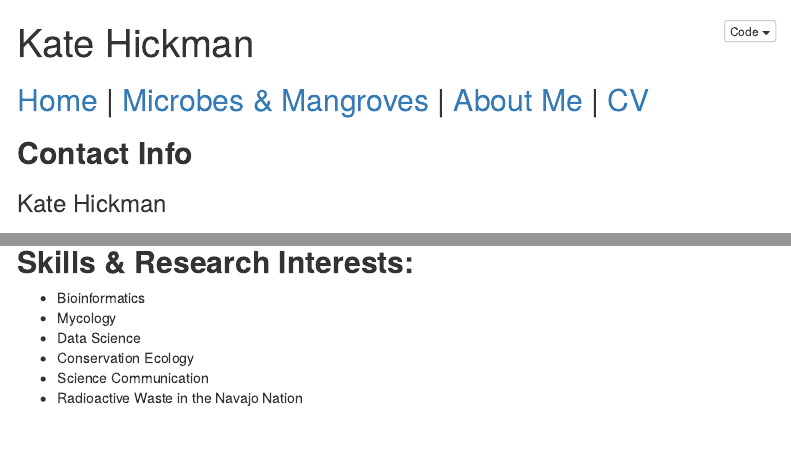
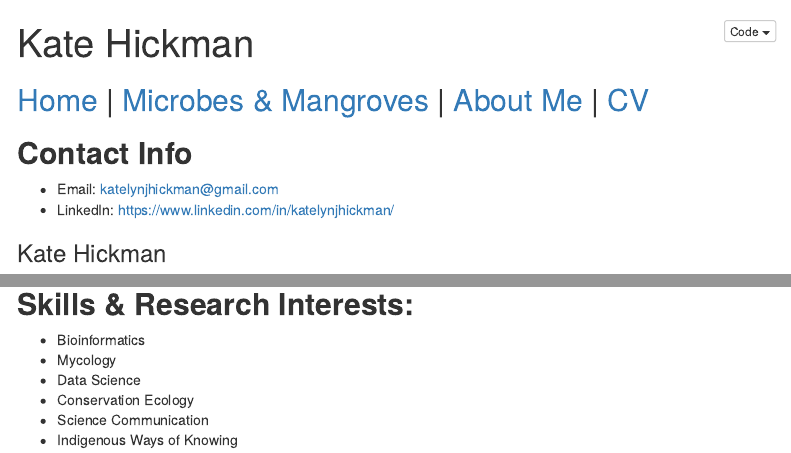
Before and after one commit to kjehickman/kjehickman.github.io, an R Markdown document (index.Rmd): the page in a window 1100 px wide, from its top, and a second part further down, joined at a grey line. Rendered offline with R 4.5, knitr and Pandoc, with nearby package versions; menus at the side of the page are left out.

Commit message:
update photo and contact

```diff
--- a/index.Rmd
+++ b/index.Rmd
@@ -14,3 +14,5 @@ TOC: TRUE
 
 ## **Contact Info**
 
++ Email: katelynjhickman@gmail.com
++ LinkedIn: https://www.linkedin.com/in/katelynjhickman/
@@ -27,6 +30,6 @@ TOC: TRUE
 + Data Science
 + Conservation Ecology
 + Science Communication
-+ Radioactive Waste in the Navajo Nation
++ Indigenous Ways of Knowing
 
 <br><br><br>
```
Also changed, not shown: index.Rmd (3 more changed lines), 2 other files.
